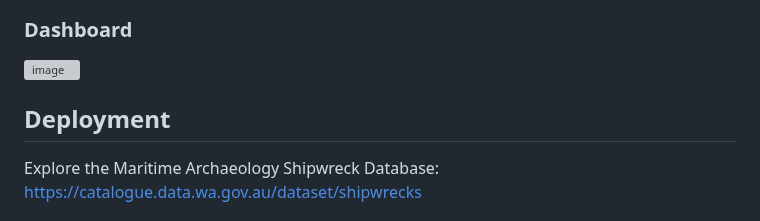
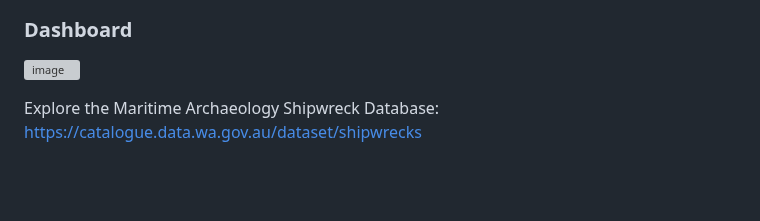
Before and after one commit to sindhujaSirigeri/ShipwrecksWA, a Markdown page: README.md, the part around the change. Drawn GitHub-style; blank space fills up the shorter version; grey boxes are pictures that could not be loaded.

```diff
--- a/README.md
+++ b/README.md
@@ -15,7 +15,6 @@ This Project brings an remarkable interaction exploration of Ships dataset from
 ![image](https://github.com/sindhujaSirigeri/ShipwrecksWA/assets/132906670/31d49f12-3105-4cf8-b41c-c4212f1b46d1)
 
 
-## Deployment
 Explore the Maritime Archaeology Shipwreck Database:  [https://catalogue.data.wa.gov.au/dataset/shipwrecks](https://catalogue.data.wa.gov.au/dataset/shipwrecks)
 
 ## Data
```
